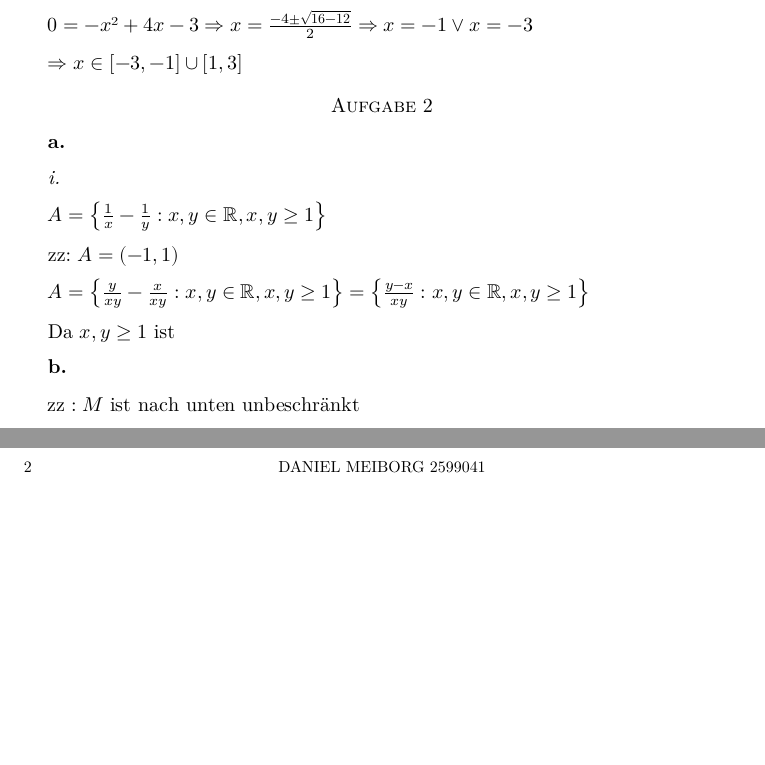
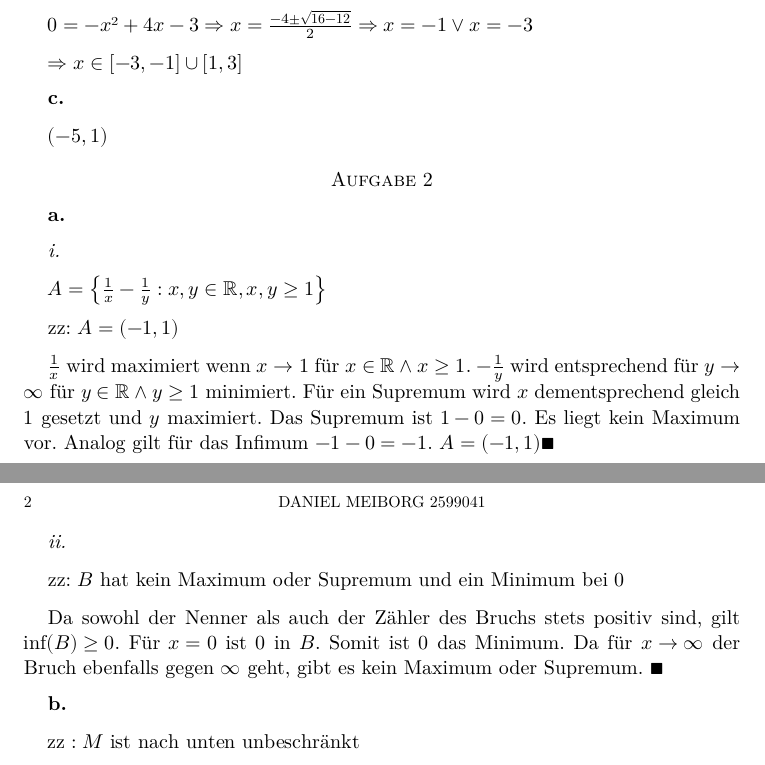
Before and after one commit to DanielMeiborg/university_exercises, a Typst document (modules/Höhere_Mathematik_1/Blatt_1/main.typ): two parts of pages 1 and 2 of 3, joined at a grey line, cut so that both start at the same text, the shorter picture padded with empty space. The pictures show the PDF file modules/Höhere_Mathematik_1/Blatt_1/main.pdf that the author committed with the source.

Commit message:
HM Blatt 1 fertig

```diff
--- a/modules/Höhere_Mathematik_1/Blatt_1/main.typ
+++ b/modules/Höhere_Mathematik_1/Blatt_1/main.typ
@@ -47,6 +47,10 @@ $0 = -x² + 4x - 3 => x = (-4 plus.minus sqrt(16 -12))/2 => x = -1 or x = -3$
 
 $=> x in [-3, -1] union [1, 3]$
 
+== c
+
+$(-5, 1)$
+
 = Aufgabe 2
 
 == a
@@ -57,9 +61,13 @@ $A = {1/x - 1/y: x,y in RR, x,y >= 1}$
 
 zz: $A = (-1, 1)$
 
-$A = {y/(x y)-x/(x y): x,y in RR, x,y >= 1} = {(y-x)/(x y): x,y in RR, x,y >= 1}$
+$1/x$ wird maximiert wenn $x -> 1$ für $x in RR and x >= 1$. $-1/y$ wird entsprechend für $y -> infinity$ für $y in RR and y >= 1$ minimiert. Für ein Supremum wird $x$ dementsprechend gleich $1$ gesetzt und $y$ maximiert. Das Supremum ist $1 - 0 = 0$. Es liegt kein Maximum vor. Analog gilt für das Infimum $-1 - 0 = -1$. $A = (-1, 1) qed$
 
-Da $x,y >= 1$ ist
+=== ii
+
+zz: $B$ hat kein Maximum oder Supremum und ein Minimum bei $0$
+
+Da sowohl der Nenner als auch der Zähler des Bruchs stets positiv sind, gilt $inf(B) >= 0$. Für $x = 0$ ist $0$ in $B$. Somit ist $0$ das Minimum. Da für $x -> infinity$ der Bruch ebenfalls gegen $infinity$ geht, gibt es kein Maximum oder Supremum. $qed$
 
 == b
 
```
Also changed, not shown: modules/Höhere_Mathematik_1/Blatt_1/main.pdf.
